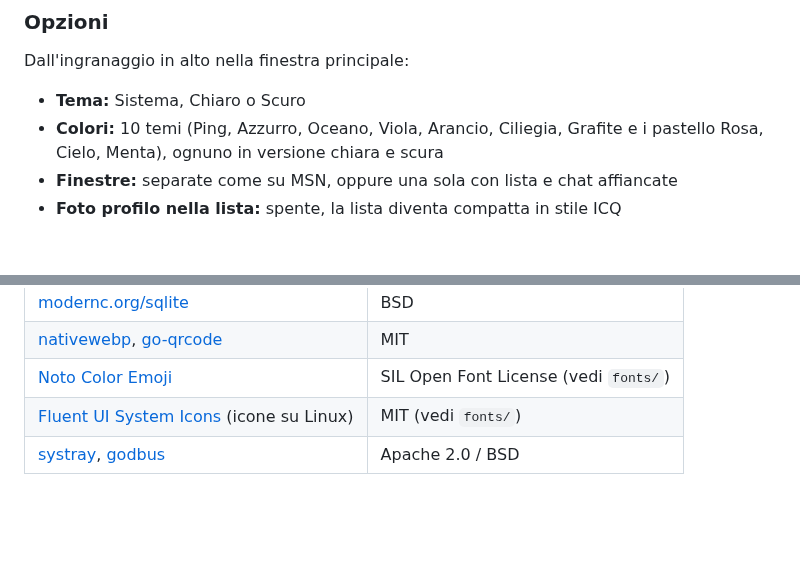
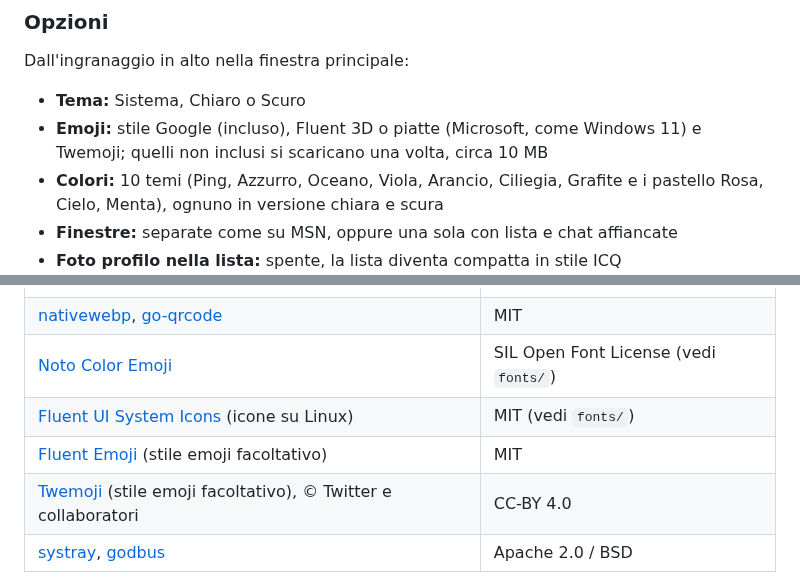
Before and after one commit to haven80/ping-whatsapp, a Markdown page: README.md, 2 parts joined by grey strips. Drawn GitHub-style; blank space fills up the shorter version.

```diff
--- a/README.md
+++ b/README.md
@@ -157,6 +157,7 @@ Facoltativi, di solito già presenti:
 Dall'ingranaggio in alto nella finestra principale:
 
 - **Tema:** Sistema, Chiaro o Scuro
+- **Emoji:** stile Google (incluso), Fluent 3D o piatte (Microsoft, come Windows 11) e Twemoji; quelli non inclusi si scaricano una volta, circa 10 MB
 - **Colori:** 10 temi (Ping, Azzurro, Oceano, Viola, Arancio, Ciliegia, Grafite e i pastello Rosa, Cielo, Menta), ognuno in versione chiara e scura
 - **Finestre:** separate come su MSN, oppure una sola con lista e chat affiancate
 - **Foto profilo nella lista:** spente, la lista diventa compatta in stile ICQ
@@ -277,6 +278,8 @@ Ping è software libero, distribuito con licenza **GNU GPL v3** (vedi [LICENSE](
 | [nativewebp](https://github.com/HugoSmits86/nativewebp), [go-qrcode](https://github.com/skip2/go-qrcode) | MIT |
 | [Noto Color Emoji](https://github.com/googlefonts/noto-emoji) | SIL Open Font License (vedi `fonts/`) |
 | [Fluent UI System Icons](https://github.com/microsoft/fluentui-system-icons) (icone su Linux) | MIT (vedi `fonts/`) |
+| [Fluent Emoji](https://github.com/microsoft/fluentui-emoji) (stile emoji facoltativo) | MIT |
+| [Twemoji](https://github.com/jdecked/twemoji) (stile emoji facoltativo), © Twitter e collaboratori | CC-BY 4.0 |
 | [systray](https://github.com/fyne-io/systray), [godbus](https://github.com/godbus/dbus) | Apache 2.0 / BSD |
 
 WhatsApp è un marchio di WhatsApp LLC. Ping è un progetto indipendente e non è collegato, approvato o sponsorizzato da WhatsApp o Meta.
```
Also changed, not shown: fonts/emoji-preview-fluent3d.png (added), fonts/emoji-preview-fluentflat.png (added), fonts/emoji-preview-google.png (added), fonts/emoji-preview-twemoji.png (added), 12 other files.
